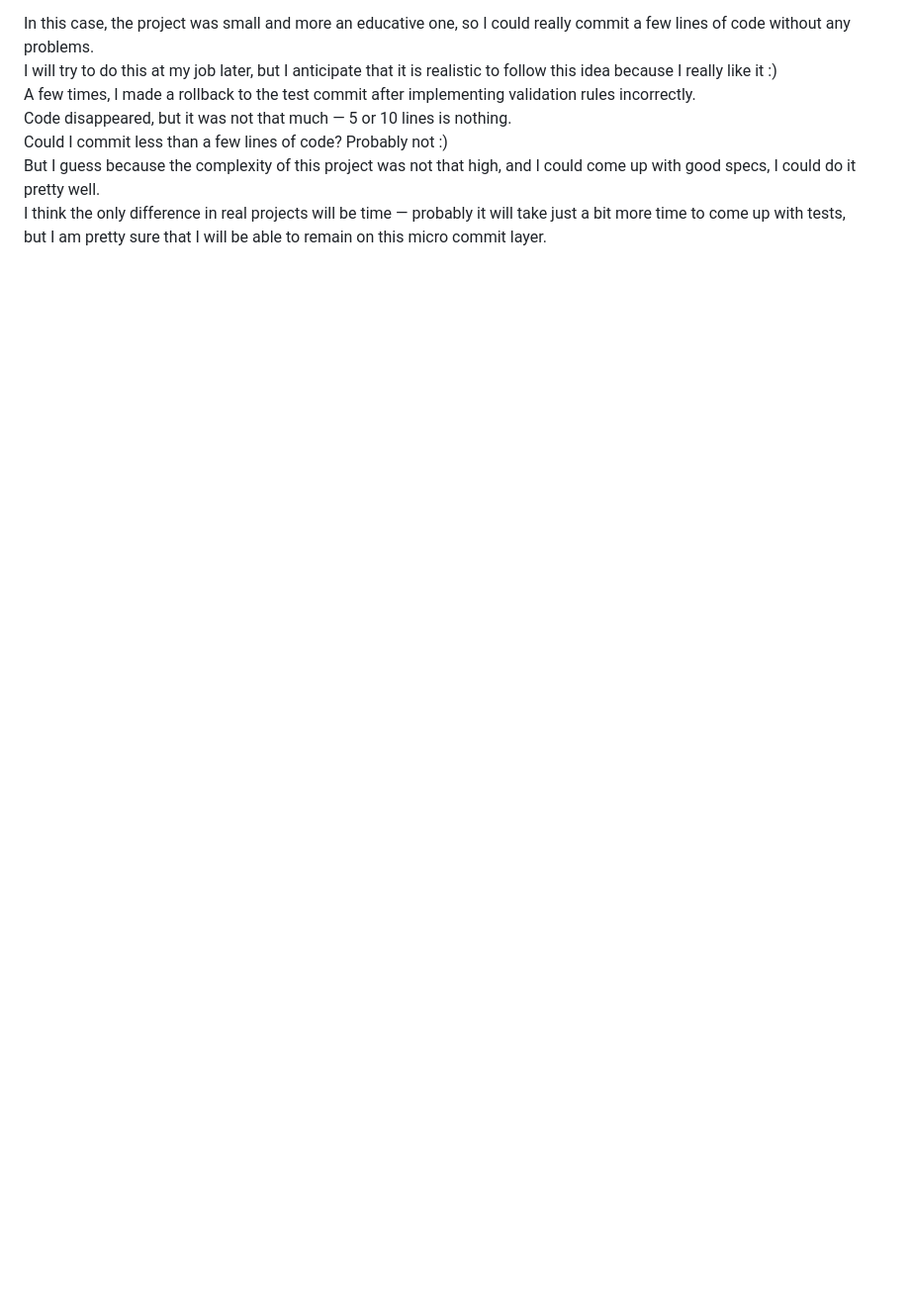
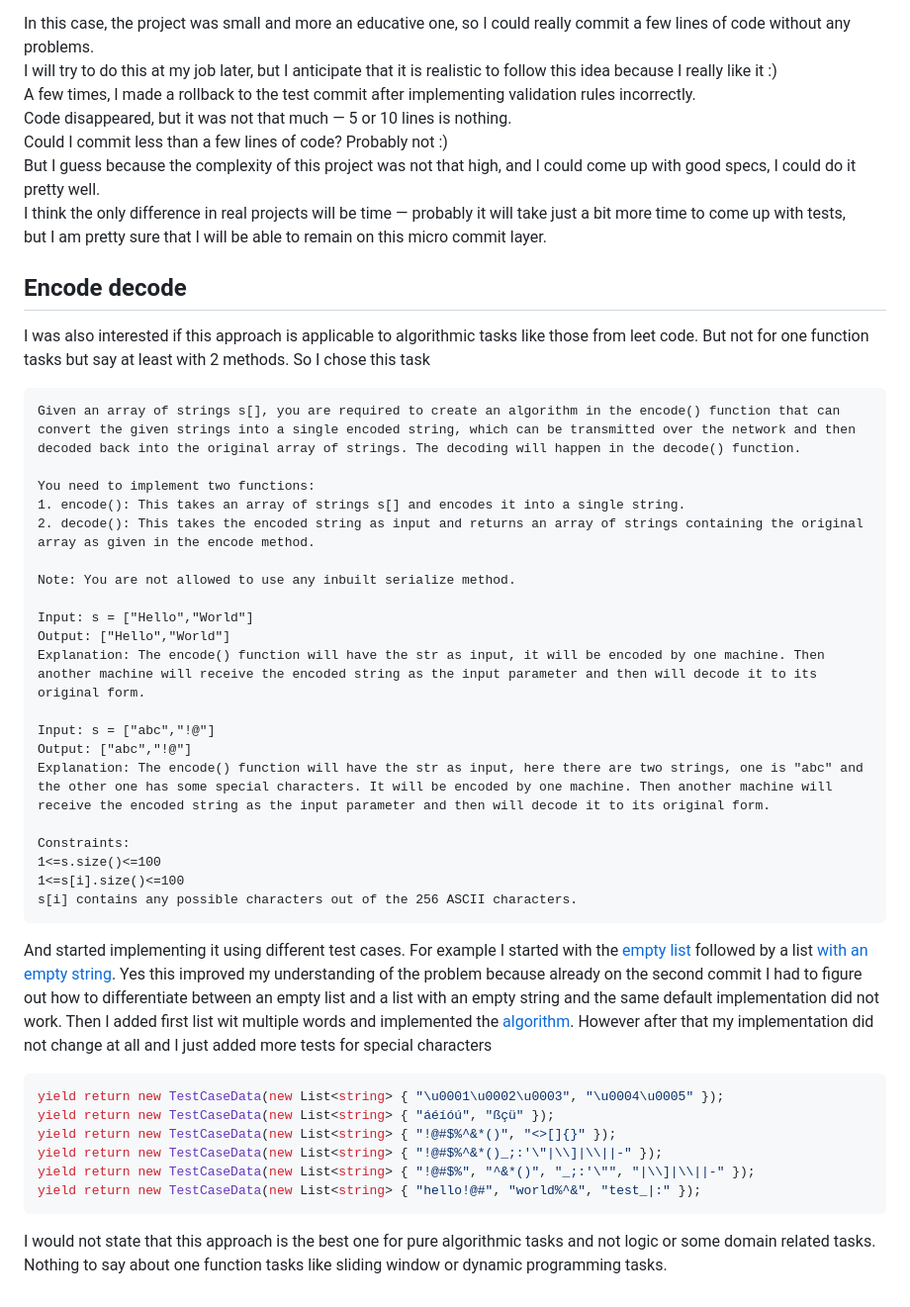
Before and after one commit to vernon-gant/hard-work, a Markdown page: 06_how_to_write_tests/report.md, the part around the change. Shown at 99% size. Drawn GitHub-style; blank space fills up the shorter version.

Commit message:
docs(6): encode decode

````diff
--- a/06_how_to_write_tests/report.md
+++ b/06_how_to_write_tests/report.md
@@ -111,3 +111,45 @@ Could I commit less than a few lines of code? Probably not :)
 But I guess because the complexity of this project was not that high, and I could come up with good specs, I could do it pretty well.
 I think the only difference in real projects will be time — probably it will take just a bit more time to come up with tests,
 but I am pretty sure that I will be able to remain on this micro commit layer.
+
+## Encode decode
+
+I was also interested if this approach is applicable to algorithmic tasks like those from leet code. But not for one function tasks but say at least with 2 methods. So I chose this task
+
+```
+Given an array of strings s[], you are required to create an algorithm in the encode() function that can convert the given strings into a single encoded string, which can be transmitted over the network and then decoded back into the original array of strings. The decoding will happen in the decode() function.
+
+You need to implement two functions:
+1. encode(): This takes an array of strings s[] and encodes it into a single string.
+2. decode(): This takes the encoded string as input and returns an array of strings containing the original array as given in the encode method.
+
+Note: You are not allowed to use any inbuilt serialize method.
+
+Input: s = ["Hello","World"]
+Output: ["Hello","World"]
+Explanation: The encode() function will have the str as input, it will be encoded by one machine. Then another machine will receive the encoded string as the input parameter and then will decode it to its original form.
+
+Input: s = ["abc","!@"]
+Output: ["abc","!@"]
+Explanation: The encode() function will have the str as input, here there are two strings, one is "abc" and the other one has some special characters. It will be encoded by one machine. Then another machine will receive the encoded string as the input parameter and then will decode it to its original form.
+
+Constraints:
+1<=s.size()<=100
+1<=s[i].size()<=100
+s[i] contains any possible characters out of the 256 ASCII characters.
+```
+
+And started implementing it using different test cases. For example I started with the [empty list](https://github.com/vernon-gant/hard-work/commit/03a2b98ec83454d4399538e2dc2e8aca1da24c66) followed by a list
+[with an empty string](https://github.com/vernon-gant/hard-work/commit/d082096da75c584cdf0ea9f507187f00ff234e36). Yes this improved my understanding of the problem because already on the second commit I had to figure out how to differentiate between an empty list and a list with an empty string and the same default implementation did not work. Then I added first list wit multiple words
+and implemented the [algorithm](https://github.com/vernon-gant/hard-work/commit/d082096da75c584cdf0ea9f507187f00ff234e36). However after that my implementation did not change at all and I just added more tests for special characters
+
+```c#
+yield return new TestCaseData(new List<string> { "\u0001\u0002\u0003", "\u0004\u0005" });
+yield return new TestCaseData(new List<string> { "áéíóú", "ßçü" });
+yield return new TestCaseData(new List<string> { "!@#$%^&*()", "<>[]{}" });
+yield return new TestCaseData(new List<string> { "!@#$%^&*()_;:'\"|\\]|\\||-" });
+yield return new TestCaseData(new List<string> { "!@#$%", "^&*()", "_;:'\"", "|\\]|\\||-" });
+yield return new TestCaseData(new List<string> { "hello!@#", "world%^&", "test_|:" });
+```
+
+I would not state that this approach is the best one for pure algorithmic tasks and not logic or some domain related tasks. Nothing to say about one function tasks like sliding window or dynamic programming tasks.
````
